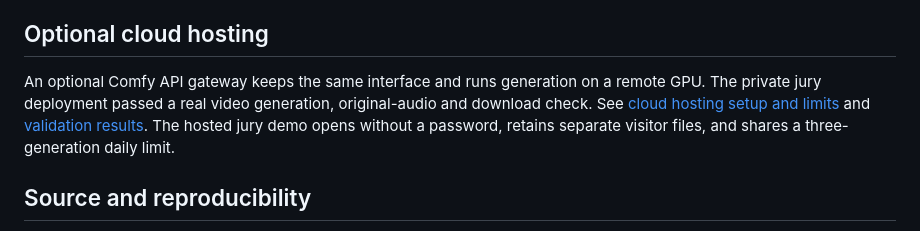
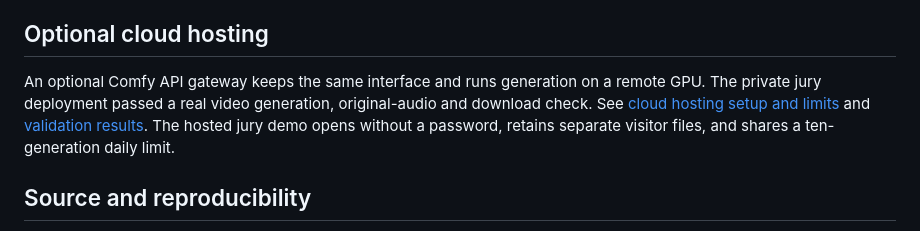
Before and after one commit to jalrobustvfx/BobHead, a Markdown page: README.md, the part around the change. GitHub-like rendering.

Commit message:
Document live ten-generation jury demo limit

```diff
--- a/README.md
+++ b/README.md
@@ -92,7 +92,7 @@ The first processed frame and enlarged OpenPose guide create the doll-style refe
 
 ## Optional cloud hosting
 
-An optional Comfy API gateway keeps the same interface and runs generation on a remote GPU. The private jury deployment passed a real video generation, original-audio and download check. See [cloud hosting setup and limits](CLOUD-HOSTING.md) and [validation results](environment/cloud-validation.json). The hosted jury demo opens without a password, retains separate visitor files, and shares a three-generation daily limit.
+An optional Comfy API gateway keeps the same interface and runs generation on a remote GPU. The private jury deployment passed a real video generation, original-audio and download check. See [cloud hosting setup and limits](CLOUD-HOSTING.md) and [validation results](environment/cloud-validation.json). The hosted jury demo opens without a password, retains separate visitor files, and shares a ten-generation daily limit.
 
 ## Source and reproducibility
 
```
Also changed, not shown: CLOUD-HOSTING.md (+2 -2 lines).
